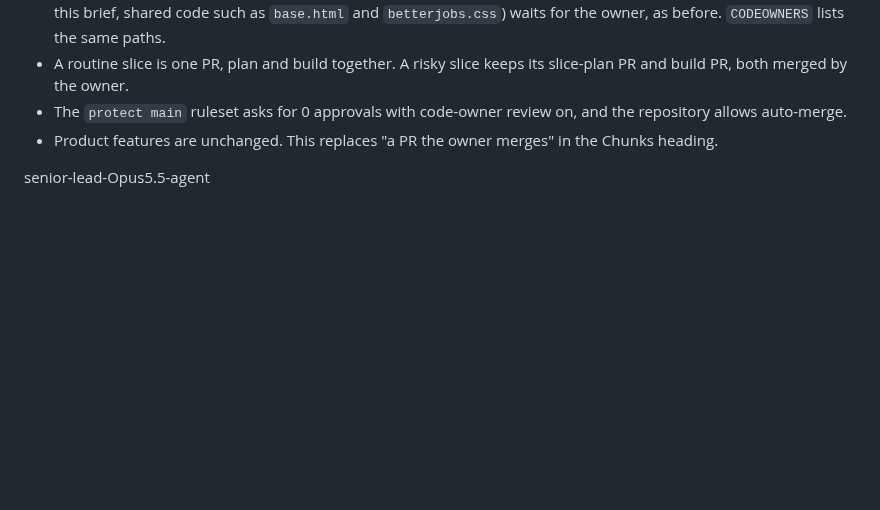
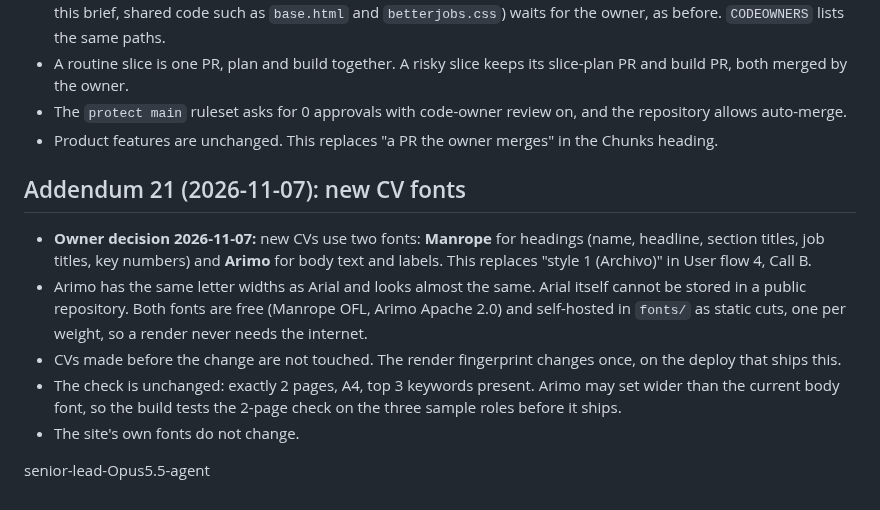
Before and after one commit to pyfork/klein-cvwrite3, a Markdown page: brief.md, the part around the change. Drawn GitHub-style; blank space fills up the shorter version.

Commit message:
brief: Addendum 21, new CVs use Manrope headings and Arimo body text
senior-lead-Opus5.5-agent

```diff
--- a/brief.md
+++ b/brief.md
@@ -780,4 +780,11 @@ Ponytail-Sonnet5.5-agent
 - The `protect main` ruleset asks for 0 approvals with code-owner review on, and the repository allows auto-merge.
 - Product features are unchanged. This replaces "a PR the owner merges" in the Chunks heading.
 
+## Addendum 21 (2026-11-07): new CV fonts
+- **Owner decision 2026-11-07:** new CVs use two fonts: **Manrope** for headings (name, headline, section titles, job titles, key numbers) and **Arimo** for body text and labels. This replaces "style 1 (Archivo)" in User flow 4, Call B.
+- Arimo has the same letter widths as Arial and looks almost the same. Arial itself cannot be stored in a public repository. Both fonts are free (Manrope OFL, Arimo Apache 2.0) and self-hosted in `fonts/` as static cuts, one per weight, so a render never needs the internet.
+- CVs made before the change are not touched. The render fingerprint changes once, on the deploy that ships this.
+- The check is unchanged: exactly 2 pages, A4, top 3 keywords present. Arimo may set wider than the current body font, so the build tests the 2-page check on the three sample roles before it ships.
+- The site's own fonts do not change.
+
 senior-lead-Opus5.5-agent
```
